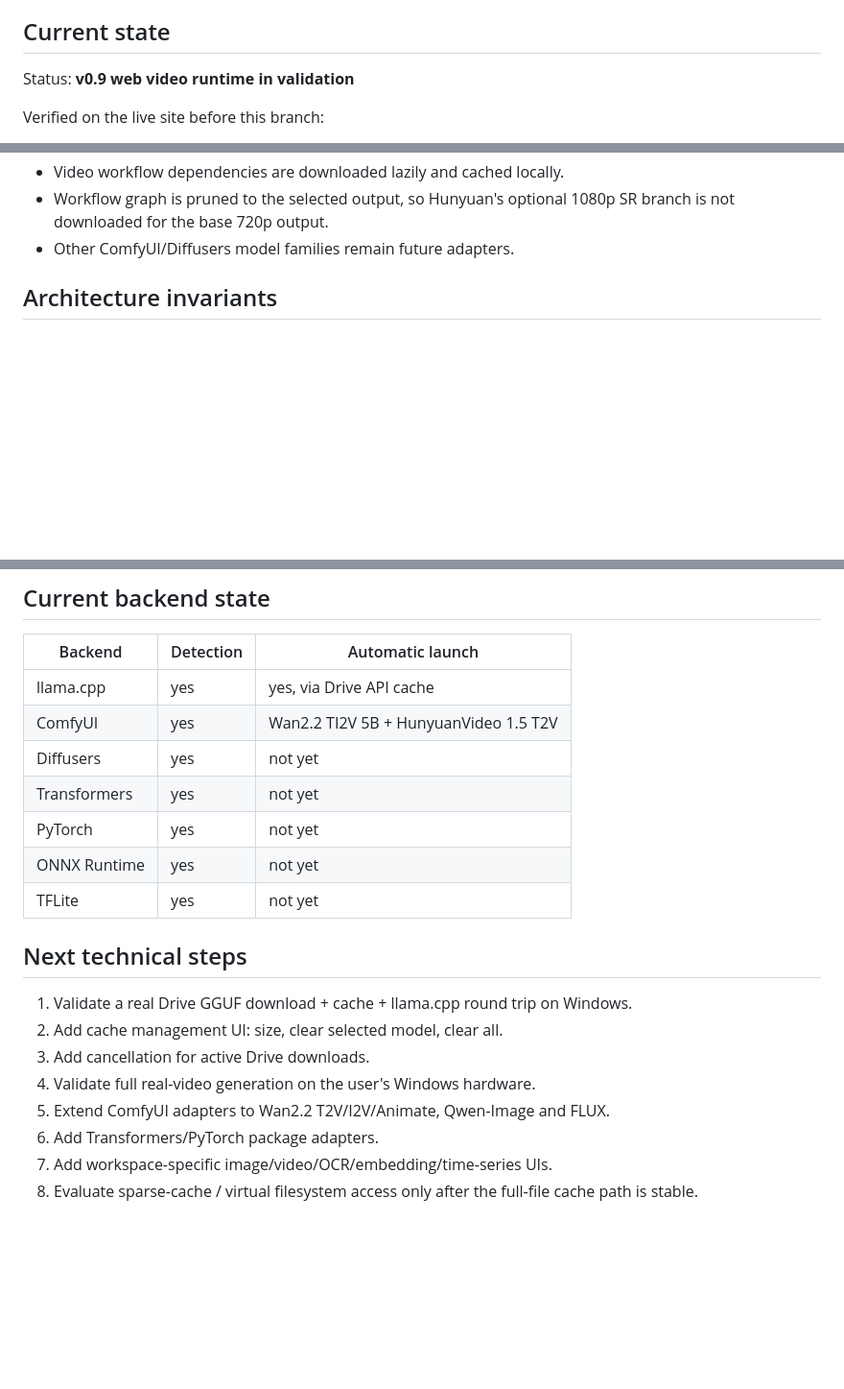
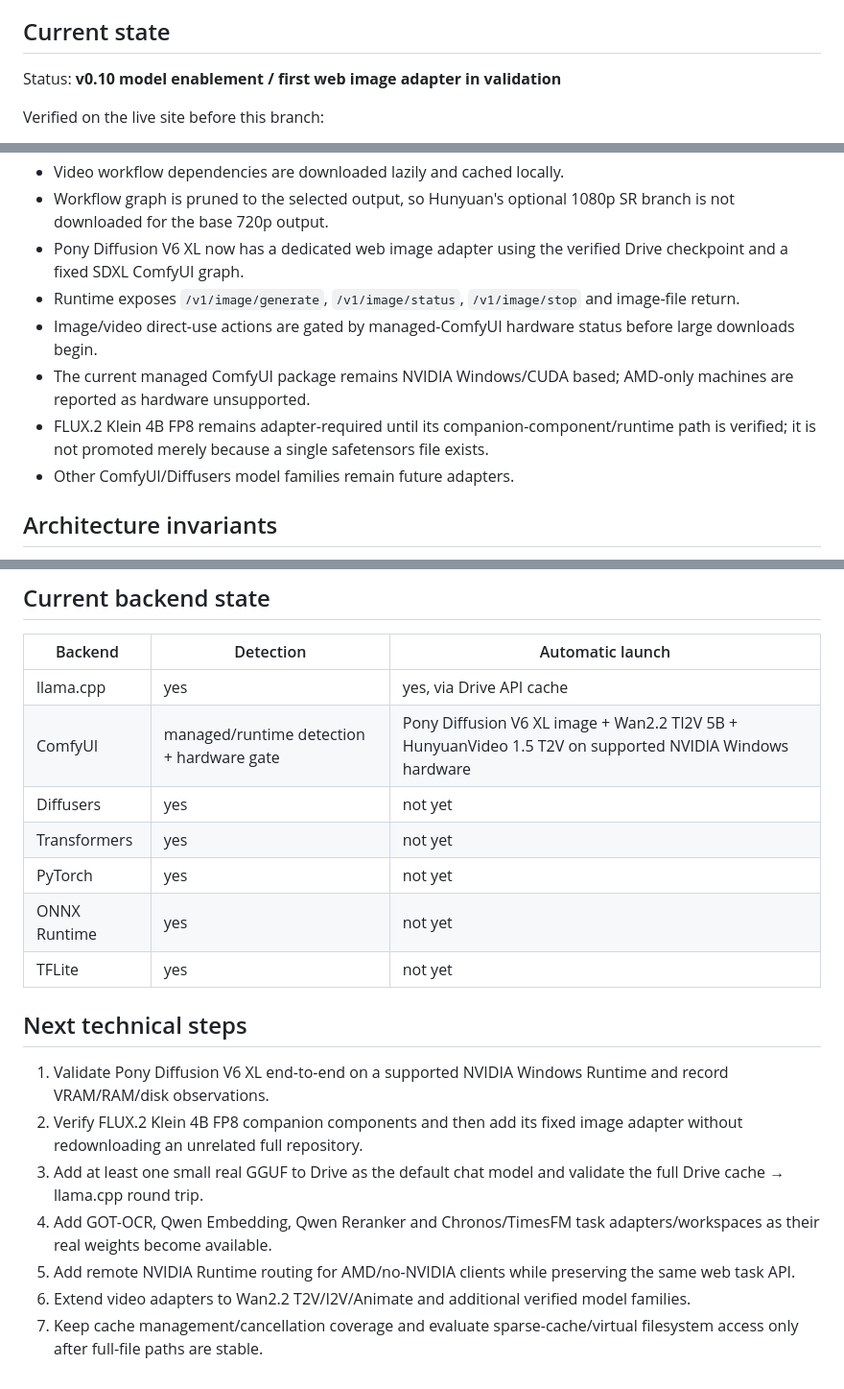
Before and after one commit to Jvust2/Model, a Markdown page: governance/PROJECT_STATE.md, 3 parts joined by grey strips. Shown at 96% size. Drawn GitHub-style; blank space fills up the shorter version.

Commit message:
Update project state for image enablement

```diff
--- a/governance/PROJECT_STATE.md
+++ b/governance/PROJECT_STATE.md
@@ -8,7 +8,7 @@ Build a Drive-first AI model website where Google Drive remains the model vault,
 
 ## Current state
 
-Status: **v0.9 web video runtime in validation**
+Status: **v0.10 model enablement / first web image adapter in validation**
 
 Verified on the live site before this branch:
 
@@ -47,6 +47,11 @@ Implemented on this branch:
 - First video run can install pinned ComfyUI Windows Portable automatically.
 - Video workflow dependencies are downloaded lazily and cached locally.
 - Workflow graph is pruned to the selected output, so Hunyuan's optional 1080p SR branch is not downloaded for the base 720p output.
+- Pony Diffusion V6 XL now has a dedicated web image adapter using the verified Drive checkpoint and a fixed SDXL ComfyUI graph.
+- Runtime exposes `/v1/image/generate`, `/v1/image/status`, `/v1/image/stop` and image-file return.
+- Image/video direct-use actions are gated by managed-ComfyUI hardware status before large downloads begin.
+- The current managed ComfyUI package remains NVIDIA Windows/CUDA based; AMD-only machines are reported as hardware unsupported.
+- FLUX.2 Klein 4B FP8 remains adapter-required until its companion-component/runtime path is verified; it is not promoted merely because a single safetensors file exists.
 - Other ComfyUI/Diffusers model families remain future adapters.
 
 ## Architecture invariants
@@ -91,7 +96,7 @@ Implemented on this branch:
 | Backend | Detection | Automatic launch |
 | --- | --- | --- |
 | llama.cpp | yes | yes, via Drive API cache |
-| ComfyUI | yes | Wan2.2 TI2V 5B + HunyuanVideo 1.5 T2V |
+| ComfyUI | managed/runtime detection + hardware gate | Pony Diffusion V6 XL image + Wan2.2 TI2V 5B + HunyuanVideo 1.5 T2V on supported NVIDIA Windows hardware |
 | Diffusers | yes | not yet |
 | Transformers | yes | not yet |
 | PyTorch | yes | not yet |
@@ -100,11 +105,10 @@ Implemented on this branch:
 
 ## Next technical steps
 
-1. Validate a real Drive GGUF download + cache + llama.cpp round trip on Windows.
-2. Add cache management UI: size, clear selected model, clear all.
-3. Add cancellation for active Drive downloads.
-4. Validate full real-video generation on the user's Windows hardware.
-5. Extend ComfyUI adapters to Wan2.2 T2V/I2V/Animate, Qwen-Image and FLUX.
-6. Add Transformers/PyTorch package adapters.
-6. Add workspace-specific image/video/OCR/embedding/time-series UIs.
-7. Evaluate sparse-cache / virtual filesystem access only after the full-file cache path is stable.
+1. Validate Pony Diffusion V6 XL end-to-end on a supported NVIDIA Windows Runtime and record VRAM/RAM/disk observations.
+2. Verify FLUX.2 Klein 4B FP8 companion components and then add its fixed image adapter without redownloading an unrelated full repository.
+3. Add at least one small real GGUF to Drive as the default chat model and validate the full Drive cache → llama.cpp round trip.
+4. Add GOT-OCR, Qwen Embedding, Qwen Reranker and Chronos/TimesFM task adapters/workspaces as their real weights become available.
+5. Add remote NVIDIA Runtime routing for AMD/no-NVIDIA clients while preserving the same web task API.
+6. Extend video adapters to Wan2.2 T2V/I2V/Animate and additional verified model families.
+7. Keep cache management/cancellation coverage and evaluate sparse-cache/virtual filesystem access only after full-file paths are stable.
```
Also changed, not shown: other parts of governance/PROJECT_STATE.md (+2 -2 lines).
